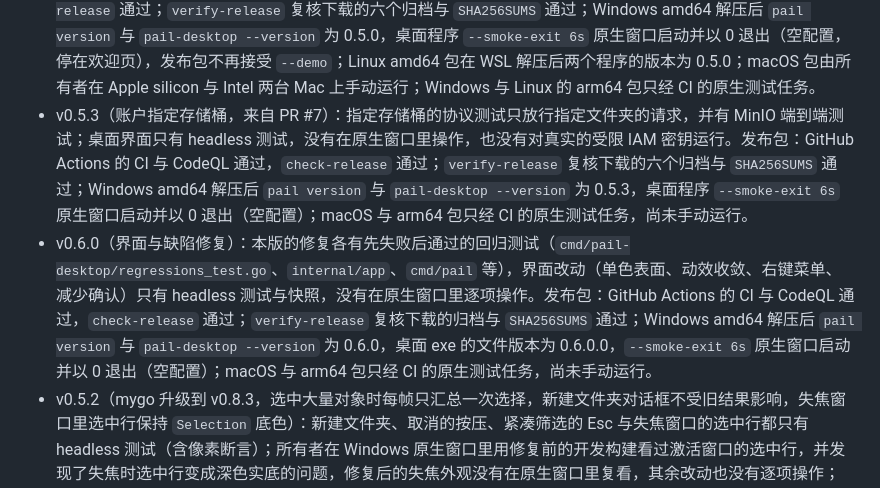
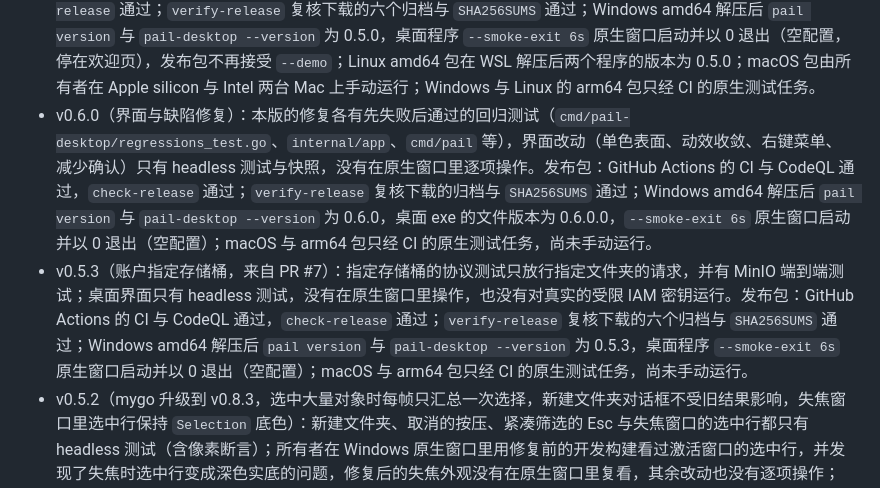
Before and after one commit to DejavuMoe/Pail, a Markdown page: docs/dev/status.md, the part around the change. Rendered like a GitHub page.

Commit message:
docs(status): list v0.6.0 before v0.5.3
Co-Authored-By: Claude <noreply@anthropic.com>

```diff
--- a/docs/dev/status.md
+++ b/docs/dev/status.md
@@ -171,7 +171,7 @@ VersityGW 已确认的行为：PutObject 与 CompleteMultipartUpload 遵守 `If-
 - 只写权限账户在 rename 策略下无法识别重放产生的 412；大小写不同的同名 key 的编号不会跨扫描记忆。
 - 命令行外壳没有对真实服务端运行。
 - v0.5.0（命令行账户、保险库与对象命令，状态栏计数）：新命令只有进程内对 `internal/s3test` 的测试；状态栏与折叠传输条的计数动画只有 headless 测试（含加载期间不滚动的断言）和一张开发构建的 `--demo` 截图，没有在原生窗口里目视动画过程。发布包：GitHub Actions 的 CI 与 CodeQL 通过且没有未处理的告警，`check-release` 通过；`verify-release` 复核下载的六个归档与 `SHA256SUMS` 通过；Windows amd64 解压后 `pail version` 与 `pail-desktop --version` 为 0.5.0，桌面程序 `--smoke-exit 6s` 原生窗口启动并以 0 退出（空配置，停在欢迎页），发布包不再接受 `--demo`；Linux amd64 包在 WSL 解压后两个程序的版本为 0.5.0；macOS 包由所有者在 Apple silicon 与 Intel 两台 Mac 上手动运行；Windows 与 Linux 的 arm64 包只经 CI 的原生测试任务。
+- v0.6.0（界面与缺陷修复）：本版的修复各有先失败后通过的回归测试（`cmd/pail-desktop/regressions_test.go`、`internal/app`、`cmd/pail` 等），界面改动（单色表面、动效收敛、右键菜单、减少确认）只有 headless 测试与快照，没有在原生窗口里逐项操作。发布包：GitHub Actions 的 CI 与 CodeQL 通过，`check-release` 通过；`verify-release` 复核下载的归档与 `SHA256SUMS` 通过；Windows amd64 解压后 `pail version` 与 `pail-desktop --version` 为 0.6.0，桌面 exe 的文件版本为 0.6.0.0，`--smoke-exit 6s` 原生窗口启动并以 0 退出（空配置）；macOS 与 arm64 包只经 CI 的原生测试任务，尚未手动运行。
 - v0.5.3（账户指定存储桶，来自 PR #7）：指定存储桶的协议测试只放行指定文件夹的请求，并有 MinIO 端到端测试；桌面界面只有 headless 测试，没有在原生窗口里操作，也没有对真实的受限 IAM 密钥运行。发布包：GitHub Actions 的 CI 与 CodeQL 通过，`check-release` 通过；`verify-release` 复核下载的六个归档与 `SHA256SUMS` 通过；Windows amd64 解压后 `pail version` 与 `pail-desktop --version` 为 0.5.3，桌面程序 `--smoke-exit 6s` 原生窗口启动并以 0 退出（空配置）；macOS 与 arm64 包只经 CI 的原生测试任务，尚未手动运行。
-- v0.6.0（界面与缺陷修复）：本版的修复各有先失败后通过的回归测试（`cmd/pail-desktop/regressions_test.go`、`internal/app`、`cmd/pail` 等），界面改动（单色表面、动效收敛、右键菜单、减少确认）只有 headless 测试与快照，没有在原生窗口里逐项操作。发布包：GitHub Actions 的 CI 与 CodeQL 通过，`check-release` 通过；`verify-release` 复核下载的归档与 `SHA256SUMS` 通过；Windows amd64 解压后 `pail version` 与 `pail-desktop --version` 为 0.6.0，桌面 exe 的文件版本为 0.6.0.0，`--smoke-exit 6s` 原生窗口启动并以 0 退出（空配置）；macOS 与 arm64 包只经 CI 的原生测试任务，尚未手动运行。
 - v0.5.2（mygo 升级到 v0.8.3，选中大量对象时每帧只汇总一次选择，新建文件夹对话框不受旧结果影响，失焦窗口里选中行保持 `Selection` 底色）：新建文件夹、取消的按压、紧凑筛选的 Esc 与失焦窗口的选中行都只有 headless 测试（含像素断言）；所有者在 Windows 原生窗口里用修复前的开发构建看过激活窗口的选中行，并发现了失焦时选中行变成深色实底的问题，修复后的失焦外观没有在原生窗口里复看，其余改动也没有逐项操作；Alt 打开 Windows 菜单栏与 macOS 的失焦外观没有验证。发布包：GitHub Actions 的 CI 与 CodeQL 通过且没有未处理的告警，`check-release` 通过；`verify-release` 复核下载的六个归档与 `SHA256SUMS` 通过；Windows amd64 解压后 `pail version` 与 `pail-desktop --version` 为 0.5.2，桌面程序 `--smoke-exit 6s` 原生窗口启动并以 0 退出（空配置）；Linux amd64 包在 WSL 解压后两个程序的版本为 0.5.2；macOS 与 arm64 包只经 CI 的原生测试任务，尚未手动运行。
 - v0.5.1（桌面界面布局与信息密度：路径栏紧凑筛选、窄表格列宽、工具页单一空状态、状态栏与侧栏去重、传输条按需显示、工具分组折叠、选择类按钮按需显示、拖放提示）：界面改动只有 headless 测试与开发构建的 `--demo` 截图（亮暗、960×600 与 1440×900、中英文），没有在原生窗口里逐项操作；传输条长出动画与选择条动画期间拖放提示的位置只有逐帧断言。对象表表头字重由 mygo 固定为 600，中文表头仍显得偏粗；列边悬停颜色没有目视。发布包：GitHub Actions 的 CI 与 CodeQL 通过且没有未处理的告警，`check-release` 通过；`verify-release` 复核下载的六个归档与 `SHA256SUMS` 通过；Windows amd64 解压后 `pail version` 与 `pail-desktop --version` 为 0.5.1，桌面程序 `--smoke-exit 6s` 原生窗口启动并以 0 退出（空配置）；Linux amd64 包在 WSL 解压后两个程序的版本为 0.5.1；macOS 与 arm64 包只经 CI 的原生测试任务，尚未手动运行。
```
